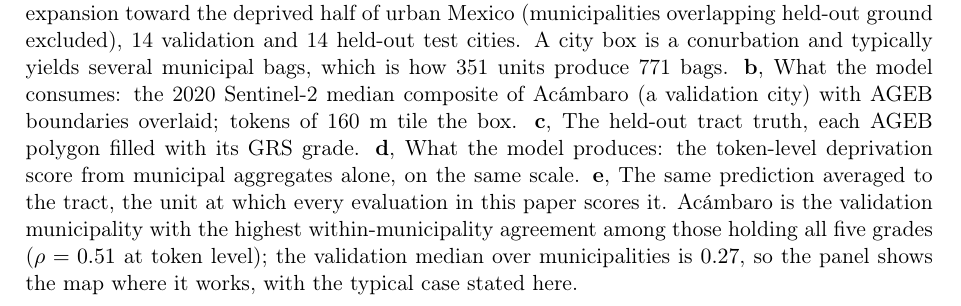
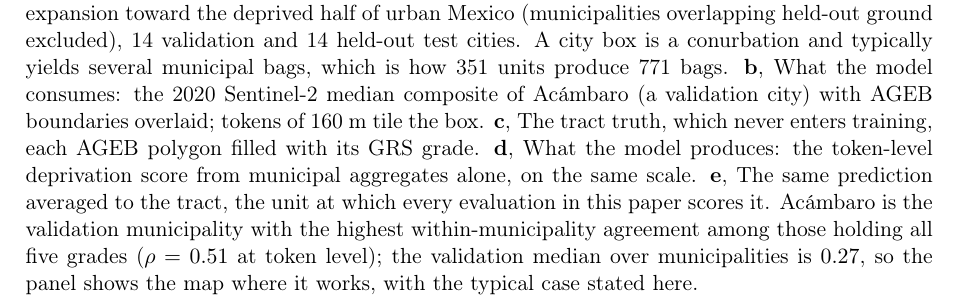
Before and after one commit to dagoPA/sat-insight, a LaTeX paper (docs/manuscript/main.tex): part of page 3 of 19, cut so that both start at the same text. Compiled offline with pdfLaTeX.

Commit message:
Aclara en la figura 1 que el ejemplo es una ciudad de validación y que la verdad por AGEB nunca entra al entrenamiento

```diff
--- a/docs/manuscript/main.tex
+++ b/docs/manuscript/main.tex
@@ -115,8 +115,8 @@ toward the deprived half of urban Mexico (municipalities overlapping held-out gr
 excluded), 14 validation and 14 held-out test cities. A city box is a conurbation and
 typically yields several municipal bags, which is how 351 units produce 771 bags. \textbf{b}, What the
 model consumes: the 2020 Sentinel-2 median composite of Ac\'ambaro (a validation city)
-with AGEB boundaries overlaid; tokens of 160 m tile the box. \textbf{c}, The held-out
-tract truth, each AGEB polygon filled with its GRS grade. \textbf{d}, What the model
+with AGEB boundaries overlaid; tokens of 160 m tile the box. \textbf{c}, The tract
+truth, which never enters training, each AGEB polygon filled with its GRS grade. \textbf{d}, What the model
 produces: the token-level deprivation score from municipal aggregates alone, on the same
 scale. \textbf{e}, The same prediction averaged to the tract, the unit at which every
 evaluation in this paper scores it. Ac\'ambaro is the validation municipality with the
```
Also changed, not shown: docs/manuscript/figures/fig1_design.png, 2 other files.
